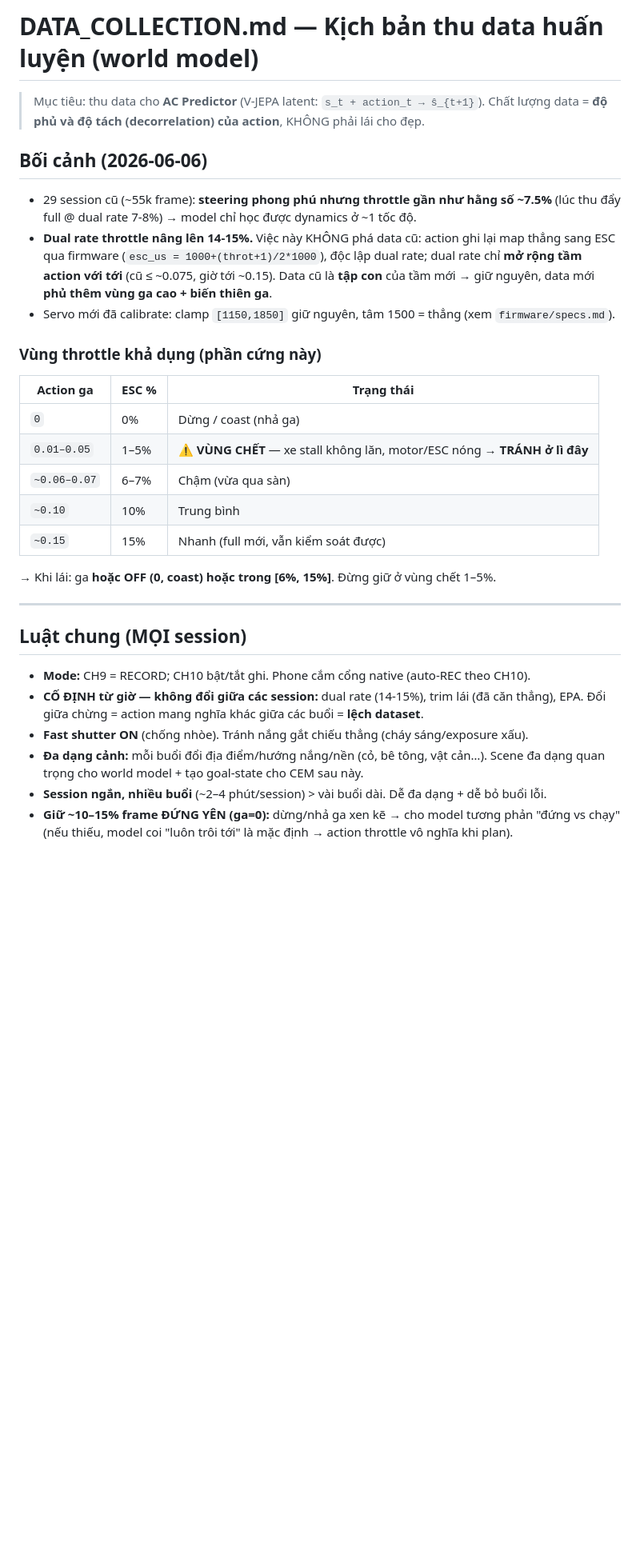
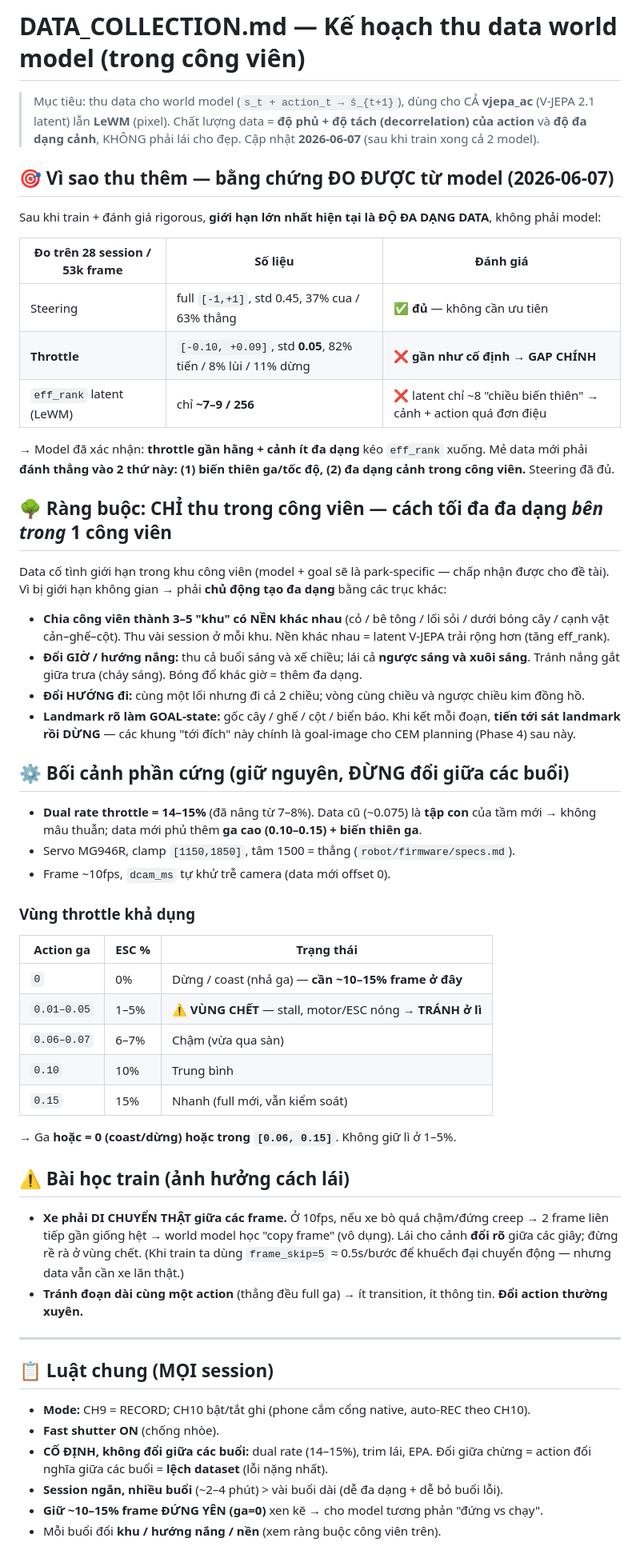
Before and after one commit to Anakonkai01/JEPA, a Markdown page: docs/DATA_COLLECTION.md, the part around one of its changes. Shown at 80% size. Drawn GitHub-style; blank space fills up the shorter version.

```diff
--- a/docs/DATA_COLLECTION.md
+++ b/docs/DATA_COLLECTION.md
@@ -1,40 +1,71 @@
-# DATA_COLLECTION.md — Kịch bản thu data huấn luyện (world model)
+# DATA_COLLECTION.md — Kế hoạch thu data world model (trong công viên)
 
-> Mục tiêu: thu data cho **AC Predictor** (V-JEPA latent: `s_t + action_t → ŝ_{t+1}`).
-> Chất lượng data = **độ phủ và độ tách (decorrelation) của action**, KHÔNG phải lái cho đẹp.
+> Mục tiêu: thu data cho world model (`s_t + action_t → ŝ_{t+1}`), dùng cho CẢ
+> **vjepa_ac** (V-JEPA 2.1 latent) lẫn **LeWM** (pixel).
+> Chất lượng data = **độ phủ + độ tách (decorrelation) của action** và **độ đa dạng cảnh**,
+> KHÔNG phải lái cho đẹp. Cập nhật **2026-06-07** (sau khi train xong cả 2 model).
 
-## Bối cảnh (2026-06-06)
+## 🎯 Vì sao thu thêm — bằng chứng ĐO ĐƯỢC từ model (2026-06-07)
 
-- 29 session cũ (~55k frame): **steering phong phú nhưng throttle gần như hằng số ~7.5%**
-  (lúc thu đẩy full @ dual rate 7-8%) → model chỉ học được dynamics ở ~1 tốc độ.
-- **Dual rate throttle nâng lên 14-15%.** Việc này KHÔNG phá data cũ: action ghi lại map
-  thẳng sang ESC qua firmware (`esc_us = 1000+(throt+1)/2*1000`), độc lập dual rate; dual rate
-  chỉ **mở rộng tầm action với tới** (cũ ≤ ~0.075, giờ tới ~0.15). Data cũ là **tập con** của
-  tầm mới → giữ nguyên, data mới **phủ thêm vùng ga cao + biến thiên ga**.
-- Servo mới đã calibrate: clamp `[1150,1850]` giữ nguyên, tâm 1500 = thẳng (xem `firmware/specs.md`).
+Sau khi train + đánh giá rigorous, **giới hạn lớn nhất hiện tại là ĐỘ ĐA DẠNG DATA**, không phải model:
 
-### Vùng throttle khả dụng (phần cứng này)
+| Đo trên 28 session / 53k frame | Số liệu | Đánh giá |
+|---|---|---|
+| Steering | full `[-1,+1]`, std 0.45, 37% cua / 63% thẳng | ✅ **đủ** — không cần ưu tiên |
+| **Throttle** | `[-0.10, +0.09]`, std **0.05**, 82% tiến / 8% lùi / 11% dừng | ❌ **gần như cố định → GAP CHÍNH** |
+| `eff_rank` latent (LeWM) | chỉ **~7–9 / 256** | ❌ latent chỉ ~8 "chiều biến thiên" → cảnh + action quá đơn điệu |
+
+→ Model đã xác nhận: **throttle gần hằng + cảnh ít đa dạng** kéo `eff_rank` xuống. Mẻ data mới phải
+**đánh thẳng vào 2 thứ này: (1) biến thiên ga/tốc độ, (2) đa dạng cảnh trong công viên.** Steering đã đủ.
+
+## 🌳 Ràng buộc: CHỈ thu trong công viên — cách tối đa đa dạng *bên trong* 1 công viên
+
+Data cố tình giới hạn trong khu công viên (model + goal sẽ là park-specific — chấp nhận được cho đề tài).
+Vì bị giới hạn không gian → phải **chủ động tạo đa dạng** bằng các trục khác:
+
+- **Chia công viên thành 3–5 "khu" có NỀN khác nhau** (cỏ / bê tông / lối sỏi / dưới bóng cây / cạnh
+  vật cản–ghế–cột). Thu vài session ở mỗi khu. Nền khác nhau = latent V-JEPA trải rộng hơn (tăng eff_rank).
+- **Đổi GIỜ / hướng nắng:** thu cả buổi sáng và xế chiều; lái cả **ngược sáng và xuôi sáng**. Tránh nắng
+  gắt giữa trưa (cháy sáng). Bóng đổ khác giờ = thêm đa dạng.
+- **Đổi HƯỚNG đi:** cùng một lối nhưng đi cả 2 chiều; vòng cùng chiều và ngược chiều kim đồng hồ.
+- **Landmark rõ làm GOAL-state:** gốc cây / ghế / cột / biển báo. Khi kết mỗi đoạn, **tiến tới sát landmark
+  rồi DỪNG** — các khung "tới đích" này chính là goal-image cho CEM planning (Phase 4) sau này.
+
+## ⚙️ Bối cảnh phần cứng (giữ nguyên, ĐỪNG đổi giữa các buổi)
+
+- **Dual rate throttle = 14–15%** (đã nâng từ 7–8%). Data cũ (~0.075) là **tập con** của tầm mới → không
+  mâu thuẫn; data mới phủ thêm **ga cao (0.10–0.15) + biến thiên ga**.
+- Servo MG946R, clamp `[1150,1850]`, tâm 1500 = thẳng (`robot/firmware/specs.md`).
+- Frame ~10fps, `dcam_ms` tự khử trễ camera (data mới offset 0).
+
+### Vùng throttle khả dụng
 | Action ga | ESC % | Trạng thái |
-|-----------|-------|-----------|
-| `0` | 0% | Dừng / coast (nhả ga) |
-| `0.01–0.05` | 1–5% | ⚠️ **VÙNG CHẾT** — xe stall không lăn, motor/ESC nóng → **TRÁNH ở lì đây** |
-| `~0.06–0.07` | 6–7% | Chậm (vừa qua sàn) |
-| `~0.10` | 10% | Trung bình |
-| `~0.15` | 15% | Nhanh (full mới, vẫn kiểm soát được) |
+|---|---|---|
+| `0` | 0% | Dừng / coast (nhả ga) — **cần ~10–15% frame ở đây** |
+| `0.01–0.05` | 1–5% | ⚠️ **VÙNG CHẾT** — stall, motor/ESC nóng → **TRÁNH ở lì** |
+| `0.06–0.07` | 6–7% | Chậm (vừa qua sàn) |
+| `0.10` | 10% | Trung bình |
+| `0.15` | 15% | Nhanh (full mới, vẫn kiểm soát) |
 
-→ Khi lái: ga **hoặc OFF (0, coast)** **hoặc trong [6%, 15%]**. Đừng giữ ở vùng chết 1–5%.
+→ Ga **hoặc = 0 (coast/dừng)** **hoặc trong `[0.06, 0.15]`**. Không giữ lì ở 1–5%.
+
+## ⚠️ Bài học train (ảnh hưởng cách lái)
+
+- **Xe phải DI CHUYỂN THẬT giữa các frame.** Ở 10fps, nếu xe bò quá chậm/đứng creep → 2 frame liên tiếp
+  gần giống hệt → world model học "copy frame" (vô dụng). Lái cho cảnh **đổi rõ** giữa các giây; đừng rề rà
+  ở vùng chết. (Khi train ta dùng `frame_skip=5` ≈ 0.5s/bước để khuếch đại chuyển động — nhưng data vẫn
+  cần xe lăn thật.)
+- **Tránh đoạn dài cùng một action** (thẳng đều full ga) → ít transition, ít thông tin. **Đổi action thường xuyên.**
 
 ---
 
-## Luật chung (MỌI session)
+## 📋 Luật chung (MỌI session)
 
-- **Mode:** CH9 = RECORD; CH10 bật/tắt ghi. Phone cắm cổng native (auto-REC theo CH10).
-- **CỐ ĐỊNH từ giờ — không đổi giữa các session:** dual rate (14-15%), trim lái (đã căn thẳng),
-  EPA. Đổi giữa chừng = action mang nghĩa khác giữa các buổi = **lệch dataset**.
-- **Fast shutter ON** (chống nhòe). Tránh nắng gắt chiếu thẳng (cháy sáng/exposure xấu).
-- **Đa dạng cảnh:** mỗi buổi đổi địa điểm/hướng nắng/nền (cỏ, bê tông, vật cản…). Scene đa dạng
-  quan trọng cho world model + tạo goal-state cho CEM sau này.
-- **Session ngắn, nhiều buổi** (~2–4 phút/session) > vài buổi dài. Dễ đa dạng + dễ bỏ buổi lỗi.
-- **Giữ ~10–15% frame ĐỨNG YÊN (ga=0):** dừng/nhả ga xen kẽ → cho model tương phản "đứng vs chạy"
-  (nếu thiếu, model coi "luôn trôi tới" là mặc định → action throttle vô nghĩa khi plan).
+- **Mode:** CH9 = RECORD; CH10 bật/tắt ghi (phone cắm cổng native, auto-REC theo CH10).
+- **Fast shutter ON** (chống nhòe).
+- **CỐ ĐỊNH, không đổi giữa các buổi:** dual rate (14–15%), trim lái, EPA. Đổi giữa chừng = action đổi nghĩa
+  giữa các buổi = **lệch dataset** (lỗi nặng nhất).
+- **Session ngắn, nhiều buổi** (~2–4 phút) > vài buổi dài (dễ đa dạng + dễ bỏ buổi lỗi).
+- **Giữ ~10–15% frame ĐỨNG YÊN (ga=0)** xen kẽ → cho model tương phản "đứng vs chạy".
+- Mỗi buổi đổi **khu / hướng nắng / nền** (xem ràng buộc công viên trên).
 
```
Also changed, not shown: other parts of docs/DATA_COLLECTION.md (+53 -43 lines), docs/HANDOFF.md (+11 -5 lines).
